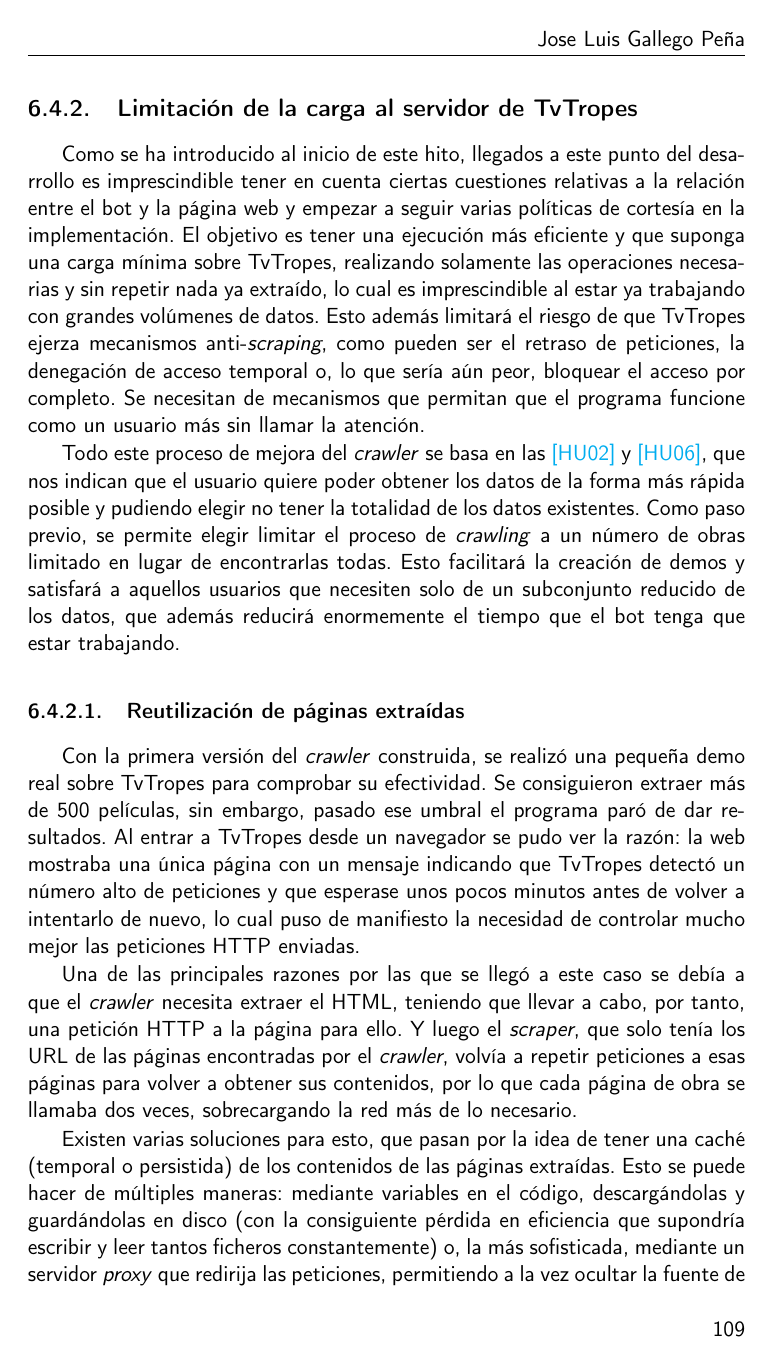
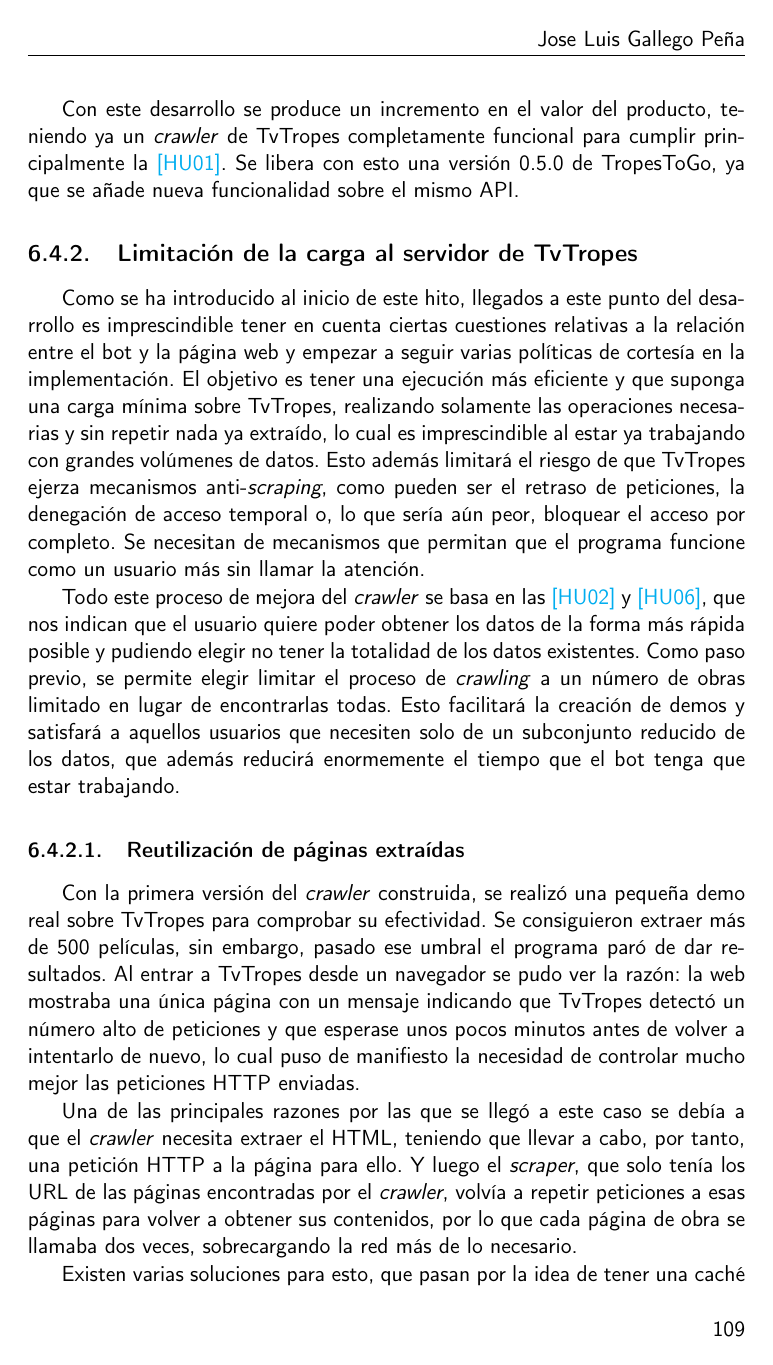
Before and after one commit to jlgallego99/TropesToGo, a LaTeX book (doc/proyecto.tex, which reads doc/secciones/06_implementacion.tex): page 109 of 117. Compiled offline with pdfLaTeX.

Commit message:
:memo: Detallar versiones del milestone #94

```diff
--- a/doc/secciones/06_implementacion.tex
+++ b/doc/secciones/06_implementacion.tex
@@ -1016,6 +1016,13 @@ registradas sin lugar a duda, sino que simplifica enormemente el proceso al
 estar todo organizado en un índice. Además, el \textit{scraping} de Tropescraper
 solamente extraía los que están en la sección principal, ignorando los subwikis.
 
+Con este desarrollo se produce un incremento en el valor del producto, teniendo
+ya un \textit{crawler} de TvTropes completamente funcional para cumplir
+principalmente la
+\href{https://github.com/jlgallego99/TropesToGo/issues/6}{[HU01]}. Se libera con
+esto una versión 0.5.0 de TropesToGo, ya que se añade nueva funcionalidad sobre
+el mismo API.
+
 \subsection{Limitación de la carga al servidor de TvTropes}
 Como se ha introducido al inicio de este hito, llegados a este punto del
 desarrollo es imprescindible tener en cuenta ciertas cuestiones relativas a la
```
Also changed, not shown: doc/secciones/06_implementacion.tex (16 more changed lines).
